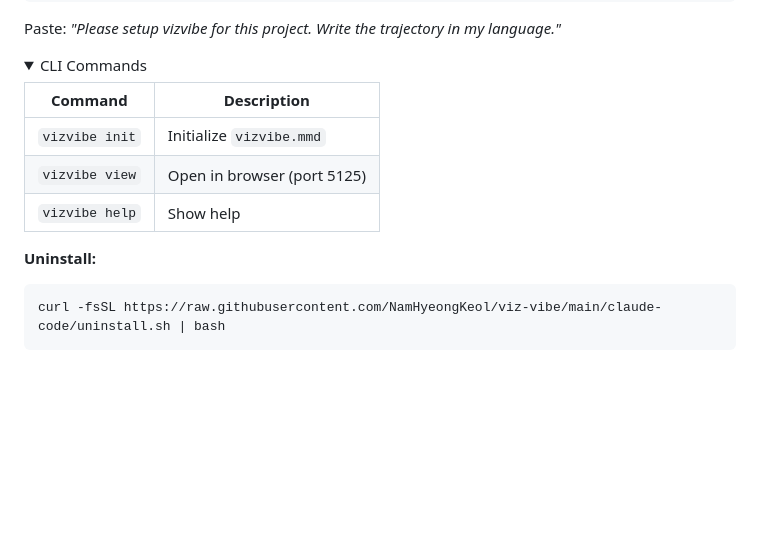
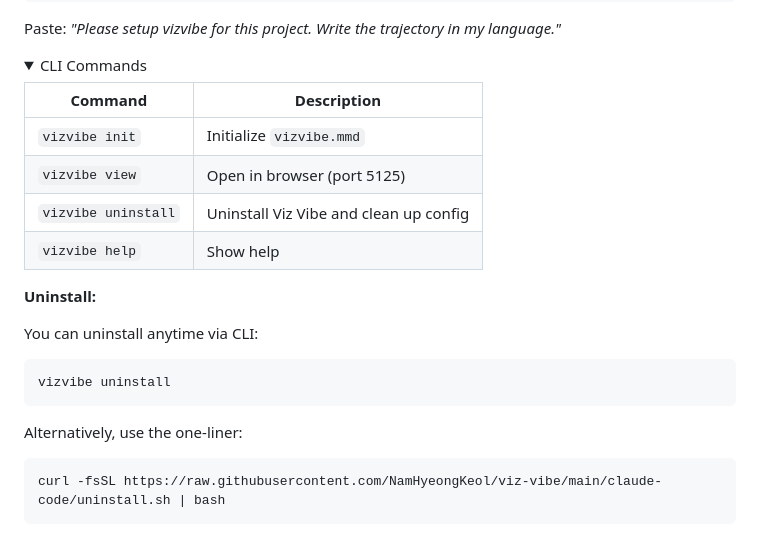
Before and after one commit to NamHyeongKeol/viz-vibe, a Markdown page: README.md, the part around the change. Drawn GitHub-style; folded sections open; blank space fills up the shorter version.

Commit message:
docs: add uninstall command to README

````diff
--- a/README.md
+++ b/README.md
@@ -115,13 +115,22 @@ Paste: _"Please setup vizvibe for this project. Write the trajectory in my langu
 <details>
 <summary>CLI Commands</summary>
 
-| Command        | Description                 |
-| -------------- | --------------------------- |
-| `vizvibe init` | Initialize `vizvibe.mmd`    |
-| `vizvibe view` | Open in browser (port 5125) |
-| `vizvibe help` | Show help                   |
+| Command             | Description                            |
+| ------------------- | -------------------------------------- |
+| `vizvibe init`      | Initialize `vizvibe.mmd`               |
+| `vizvibe view`      | Open in browser (port 5125)            |
+| `vizvibe uninstall` | Uninstall Viz Vibe and clean up config |
+| `vizvibe help`      | Show help                              |
 
 **Uninstall:**
+
+You can uninstall anytime via CLI:
+
+```bash
+vizvibe uninstall
+```
+
+Alternatively, use the one-liner:
 
 ```bash
 curl -fsSL https://raw.githubusercontent.com/NamHyeongKeol/viz-vibe/main/claude-code/uninstall.sh | bash
````
